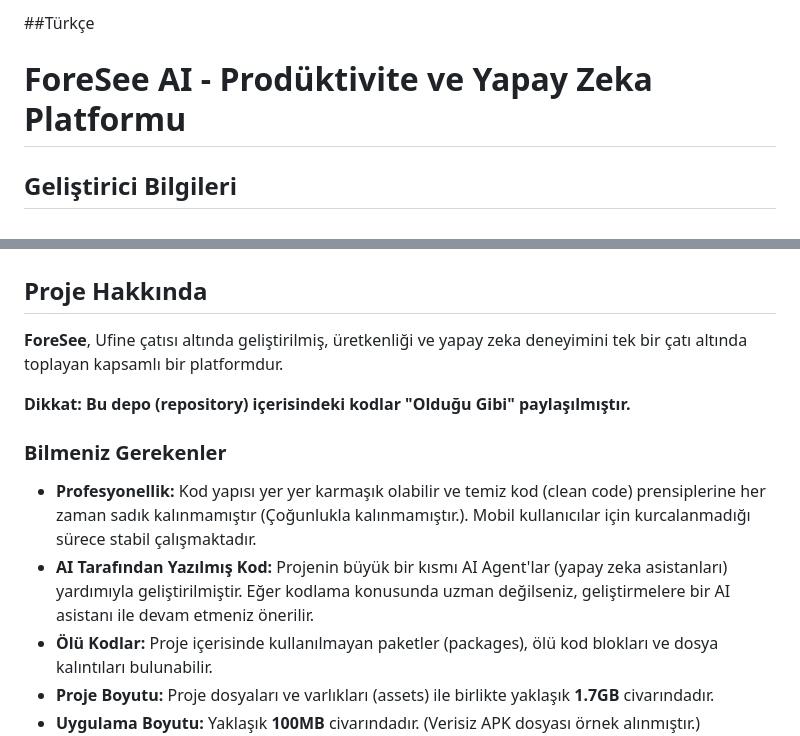
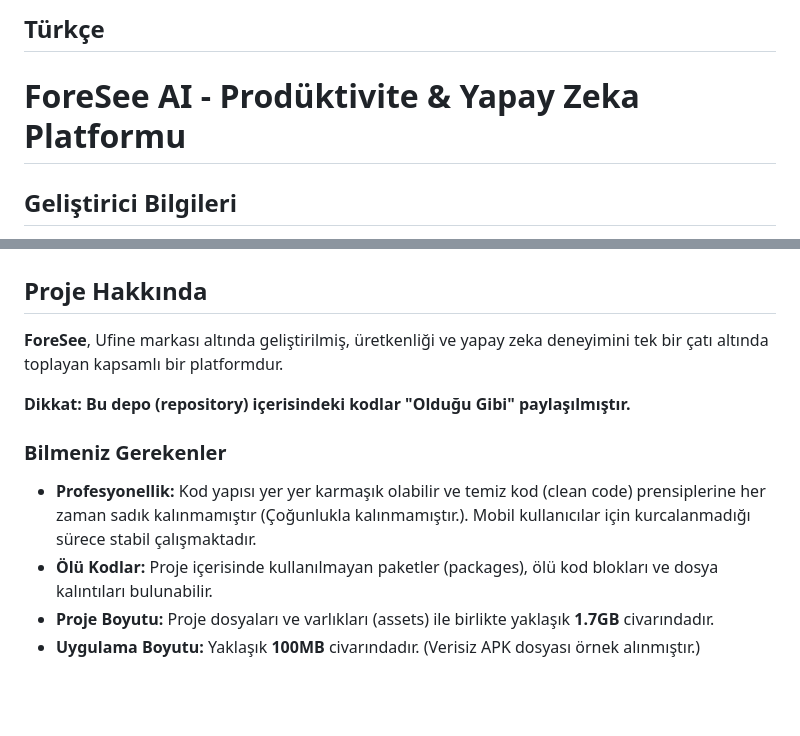
Before and after one commit to yusuf7788-Y/ForeSee, a Markdown page: README.md, 2 parts joined by grey strips. Drawn GitHub-style; blank space fills up the shorter version.

```diff
--- a/README.md
+++ b/README.md
@@ -1,6 +1,6 @@
-##Türkçe
+## Türkçe
 
-# ForeSee AI - Prodüktivite ve Yapay Zeka Platformu
+# ForeSee AI - Prodüktivite & Yapay Zeka Platformu
 
 ## Geliştirici Bilgileri
 
@@ -14,14 +14,13 @@
 
 ## Proje Hakkında
 
-**ForeSee**, Ufine çatısı altında geliştirilmiş, üretkenliği ve yapay zeka deneyimini tek bir çatı altında toplayan kapsamlı bir platformdur.
+**ForeSee**, Ufine markası altında geliştirilmiş, üretkenliği ve yapay zeka deneyimini tek bir çatı altında toplayan kapsamlı bir platformdur.
 
 **Dikkat: Bu depo (repository) içerisindeki kodlar "Olduğu Gibi" paylaşılmıştır.**
 
 ### Bilmeniz Gerekenler
 
 - **Profesyonellik:** Kod yapısı yer yer karmaşık olabilir ve temiz kod (clean code) prensiplerine her zaman sadık kalınmamıştır (Çoğunlukla kalınmamıştır.). Mobil kullanıcılar için kurcalanmadığı sürece stabil çalışmaktadır.
-- **AI Tarafından Yazılmış Kod:** Projenin büyük bir kısmı AI Agent'lar (yapay zeka asistanları) yardımıyla geliştirilmiştir. Eğer kodlama konusunda uzman değilseniz, geliştirmelere bir AI asistanı ile devam etmeniz önerilir.
 - **Ölü Kodlar:** Proje içerisinde kullanılmayan paketler (packages), ölü kod blokları ve dosya kalıntıları bulunabilir.
 - **Proje Boyutu:** Proje dosyaları ve varlıkları (assets) ile birlikte yaklaşık **1.7GB** civarındadır.
 - **Uygulama Boyutu:** Yaklaşık **100MB** civarındadır. (Verisiz APK dosyası örnek alınmıştır.)
```
Also changed, not shown: other parts of README.md (+16 -20 lines).
